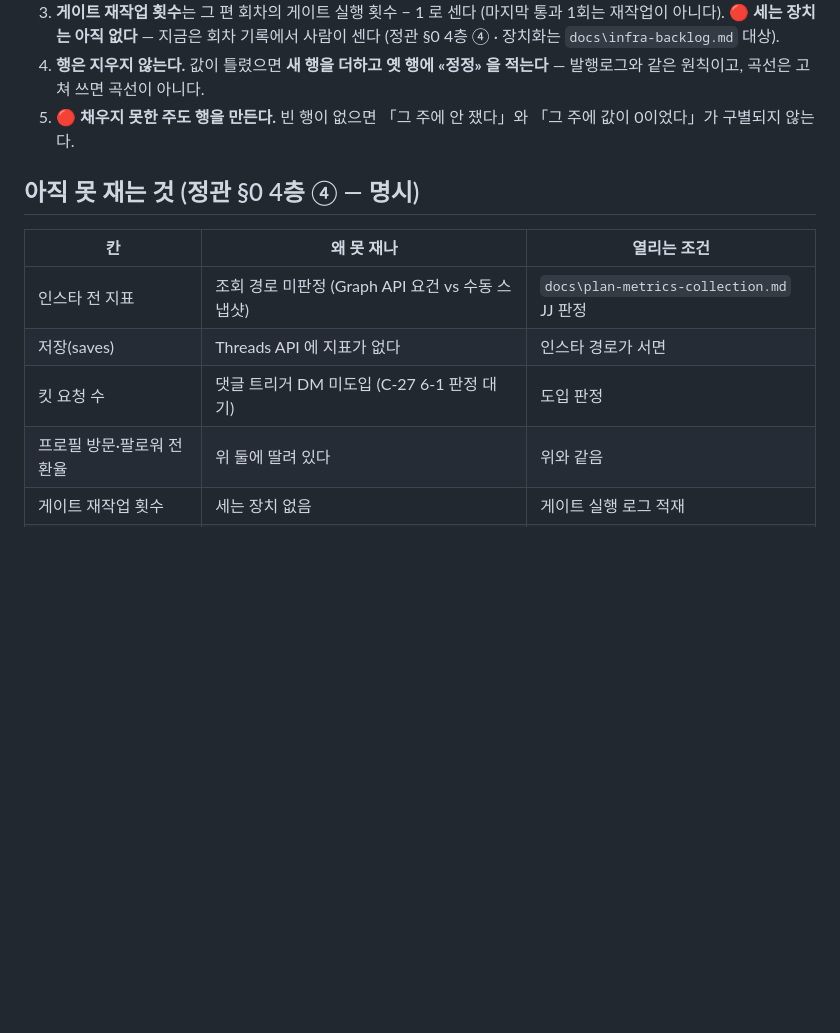
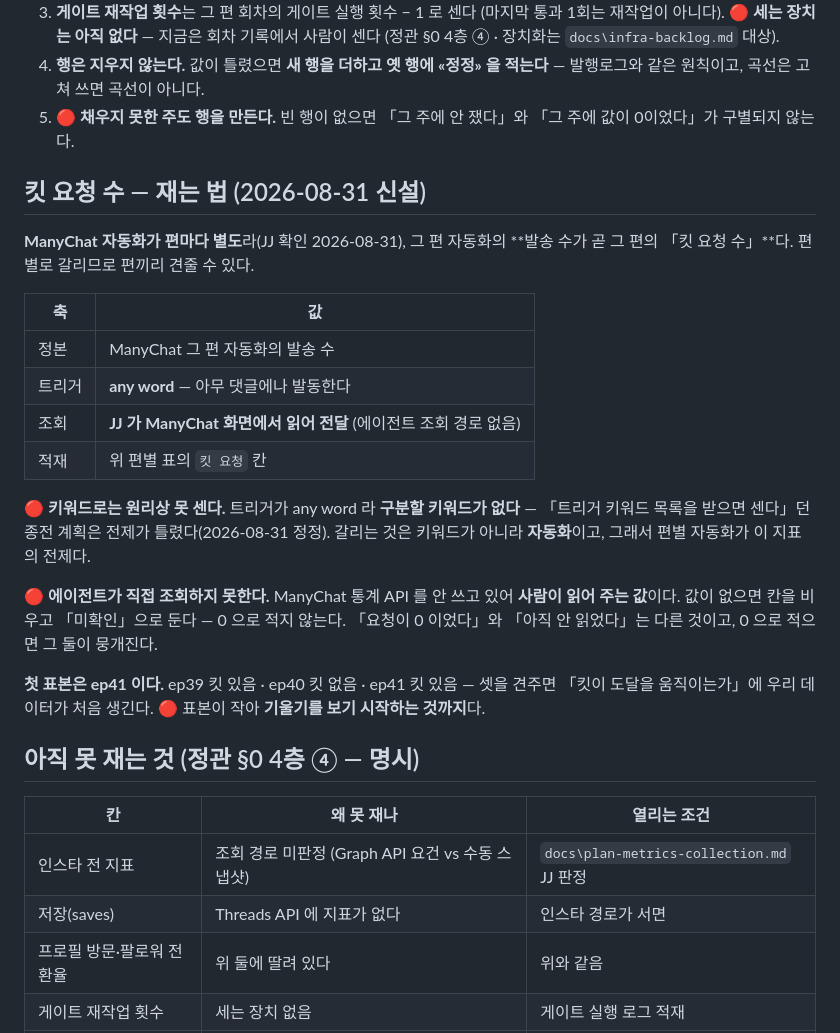
Before and after one commit to OhjaejunO/jj-company, a Markdown page: docs/scorecard.md, the part around the change. Drawn GitHub-style; blank space fills up the shorter version.

Commit message:
docs(metrics): 킷 요청 수 재는 법 신설 — 편별 자동화 발송 수
Co-Authored-By: Claude Opus 5 (1M context) <noreply@anthropic.com>
Claude-Session: https://claude.ai/code/session_016UM4m3Rfejt4gJJbAXWGBP

```diff
--- a/docs/scorecard.md
+++ b/docs/scorecard.md
@@ -137,13 +137,36 @@ ep40 부터는 선언에서 읽는다.
 5. 🔴 **채우지 못한 주도 행을 만든다.** 빈 행이 없으면 「그 주에 안 쟀다」와 「그 주에 값이
    0이었다」가 구별되지 않는다.
 
+## 킷 요청 수 — 재는 법 (2026-08-31 신설)
+
+**ManyChat 자동화가 편마다 별도**라(JJ 확인 2026-08-31), 그 편 자동화의 **발송 수가 곧
+그 편의 「킷 요청 수」**다. 편별로 갈리므로 편끼리 견줄 수 있다.
+
+| 축 | 값 |
+|---|---|
+| 정본 | ManyChat 그 편 자동화의 발송 수 |
+| 트리거 | **any word** — 아무 댓글에나 발동한다 |
+| 조회 | **JJ 가 ManyChat 화면에서 읽어 전달** (에이전트 조회 경로 없음) |
+| 적재 | 위 편별 표의 `킷 요청` 칸 |
+
+🔴 **키워드로는 원리상 못 센다.** 트리거가 any word 라 **구분할 키워드가 없다** —
+「트리거 키워드 목록을 받으면 센다」던 종전 계획은 전제가 틀렸다(2026-08-31 정정).
+갈리는 것은 키워드가 아니라 **자동화**이고, 그래서 편별 자동화가 이 지표의 전제다.
+
+🔴 **에이전트가 직접 조회하지 못한다.** ManyChat 통계 API 를 안 쓰고 있어 **사람이 읽어
+주는 값**이다. 값이 없으면 칸을 비우고 「미확인」으로 둔다 — 0 으로 적지 않는다.
+「요청이 0 이었다」와 「아직 안 읽었다」는 다른 것이고, 0 으로 적으면 그 둘이 뭉개진다.
+
+**첫 표본은 ep41 이다.** ep39 킷 있음 · ep40 킷 없음 · ep41 킷 있음 —
+셋을 견주면 「킷이 도달을 움직이는가」에 우리 데이터가 처음 생긴다.
+🔴 표본이 작아 **기울기를 보기 시작하는 것까지**다.
+
 ## 아직 못 재는 것 (정관 §0 4층 ④ — 명시)
 
 | 칸 | 왜 못 재나 | 열리는 조건 |
 |---|---|---|
 | 인스타 전 지표 | 조회 경로 미판정 (Graph API 요건 vs 수동 스냅샷) | `docs\plan-metrics-collection.md` JJ 판정 |
 | 저장(saves) | Threads API 에 지표가 없다 | 인스타 경로가 서면 |
-| 킷 요청 수 | 댓글 트리거 DM 미도입 (C-27 6-1 판정 대기) | 도입 판정 |
 | 프로필 방문·팔로워 전환율 | 위 둘에 딸려 있다 | 위와 같음 |
 | 게이트 재작업 횟수 | 세는 장치 없음 | 게이트 실행 로그 적재 |
 | Threads 팔로워 인구통계 | `follower_demographics` 가 HTTP 400 | 팔로워 수가 임계값을 넘으면 재시도 |
```
Also changed, not shown: docs/clause-backlog.md (+1 -1 lines).
